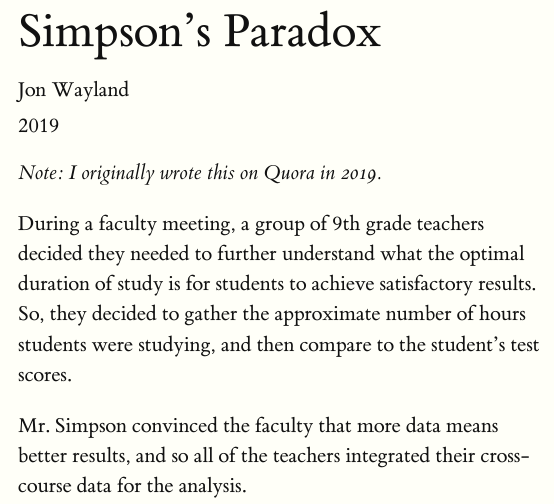
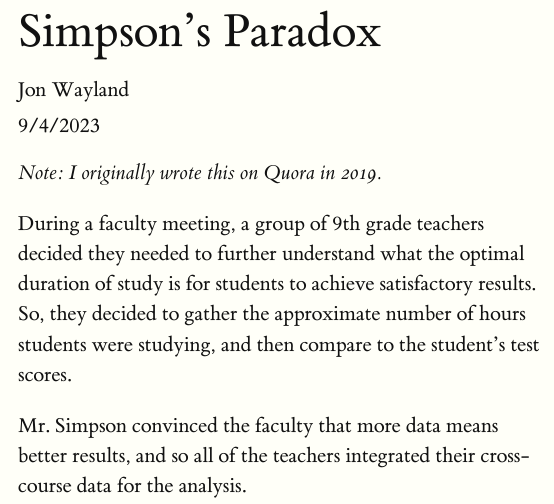
Before and after one commit to JonWayland/JonWayland, an R Markdown document (docs/Simpsons Paradox.Rmd): the page in a window 1100 px wide, from its top. Rendered offline with R 4.5, knitr and Pandoc, with nearby package versions; code that draws random numbers runs with fixed seeds of ours.

Commit message:
Fixing date

```diff
--- a/docs/Simpsons Paradox.Rmd
+++ b/docs/Simpsons Paradox.Rmd
@@ -1,7 +1,7 @@
 ---
 title: "Simpson's Paradox"
 author: "Jon Wayland"
-date: "2019"
+date: "9/4/2023"
 output: tufte::tufte_html
 ---
 
```
